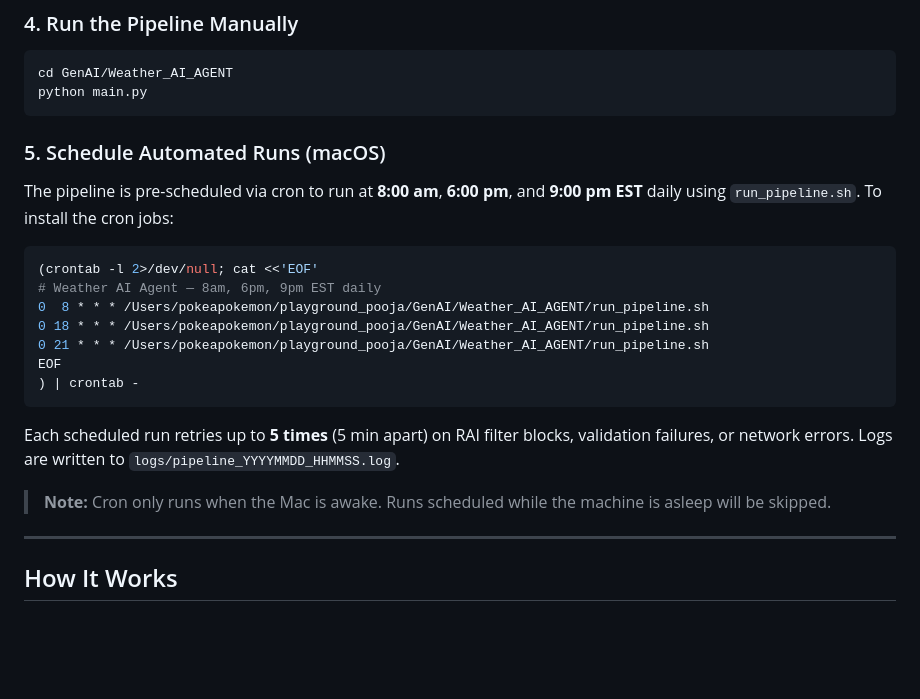
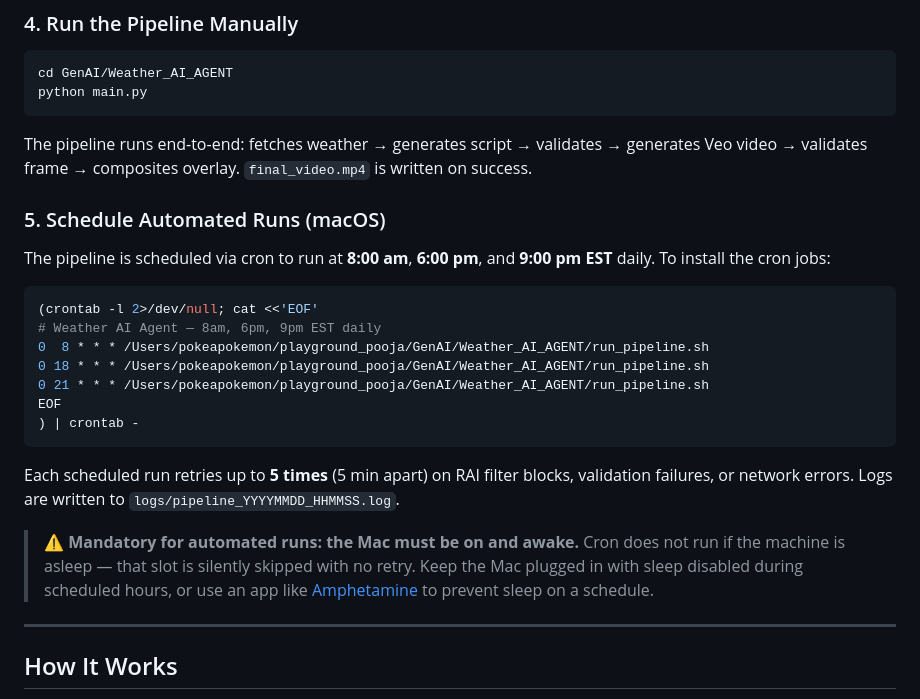
Before and after one commit to ipooja0920/playground_pooja, a Markdown page: GenAI/Weather_AI_AGENT/README.md, the part around the change. GitHub-like rendering; blank space fills up the shorter version.

````diff
--- a/GenAI/Weather_AI_AGENT/README.md
+++ b/GenAI/Weather_AI_AGENT/README.md
@@ -48,9 +48,10 @@ sudo apt install ffmpeg
 cd GenAI/Weather_AI_AGENT
 python main.py
 ```
+The pipeline runs end-to-end: fetches weather → generates script → validates → generates Veo video → validates frame → composites overlay. `final_video.mp4` is written on success.
 
 ### 5. Schedule Automated Runs (macOS)
-The pipeline is pre-scheduled via cron to run at **8:00 am**, **6:00 pm**, and **9:00 pm EST** daily using `run_pipeline.sh`. To install the cron jobs:
+The pipeline is scheduled via cron to run at **8:00 am**, **6:00 pm**, and **9:00 pm EST** daily. To install the cron jobs:
 ```bash
 (crontab -l 2>/dev/null; cat <<'EOF'
 # Weather AI Agent — 8am, 6pm, 9pm EST daily
@@ -62,7 +63,7 @@ EOF
 ```
 Each scheduled run retries up to **5 times** (5 min apart) on RAI filter blocks, validation failures, or network errors. Logs are written to `logs/pipeline_YYYYMMDD_HHMMSS.log`.
 
-> **Note:** Cron only runs when the Mac is awake. Runs scheduled while the machine is asleep will be skipped.
+> ⚠️ **Mandatory for automated runs: the Mac must be on and awake.** Cron does not run if the machine is asleep — that slot is silently skipped with no retry. Keep the Mac plugged in with sleep disabled during scheduled hours, or use an app like [Amphetamine](https://apps.apple.com/us/app/amphetamine/id937984704) to prevent sleep on a schedule.
 
 ---
 
````
Also changed, not shown: GenAI/Weather_AI_AGENT/PRODUCT_SPEC.md (+27 -1 lines).
